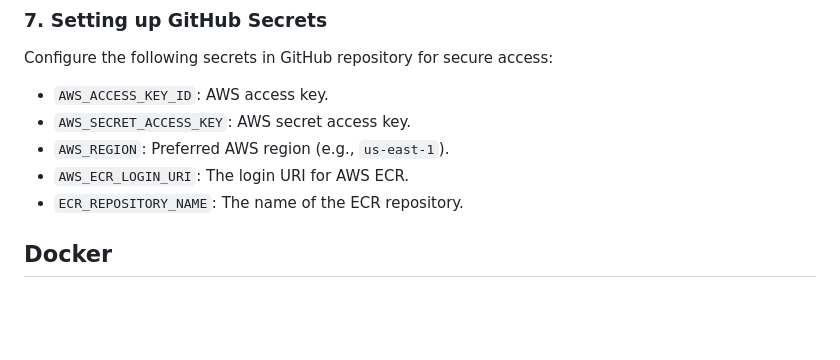
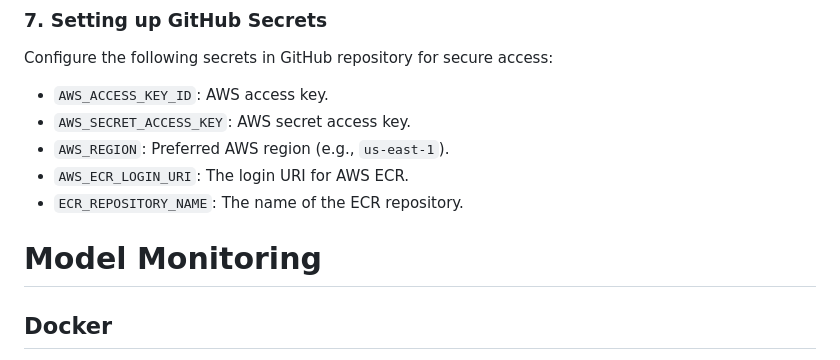
Before and after one commit to MurariHarish/Zillow-data-ML-project, a Markdown page: README.md, the part around the change. Rendered like a GitHub page; blank space fills up the shorter version.

```diff
--- a/README.md
+++ b/README.md
@@ -376,6 +376,7 @@ Configure the following secrets in GitHub repository for secure access:
 - `AWS_ECR_LOGIN_URI`: The login URI for AWS ECR.
 - `ECR_REPOSITORY_NAME`: The name of the ECR repository.
 
+# Model Monitoring
 
 
 
```
